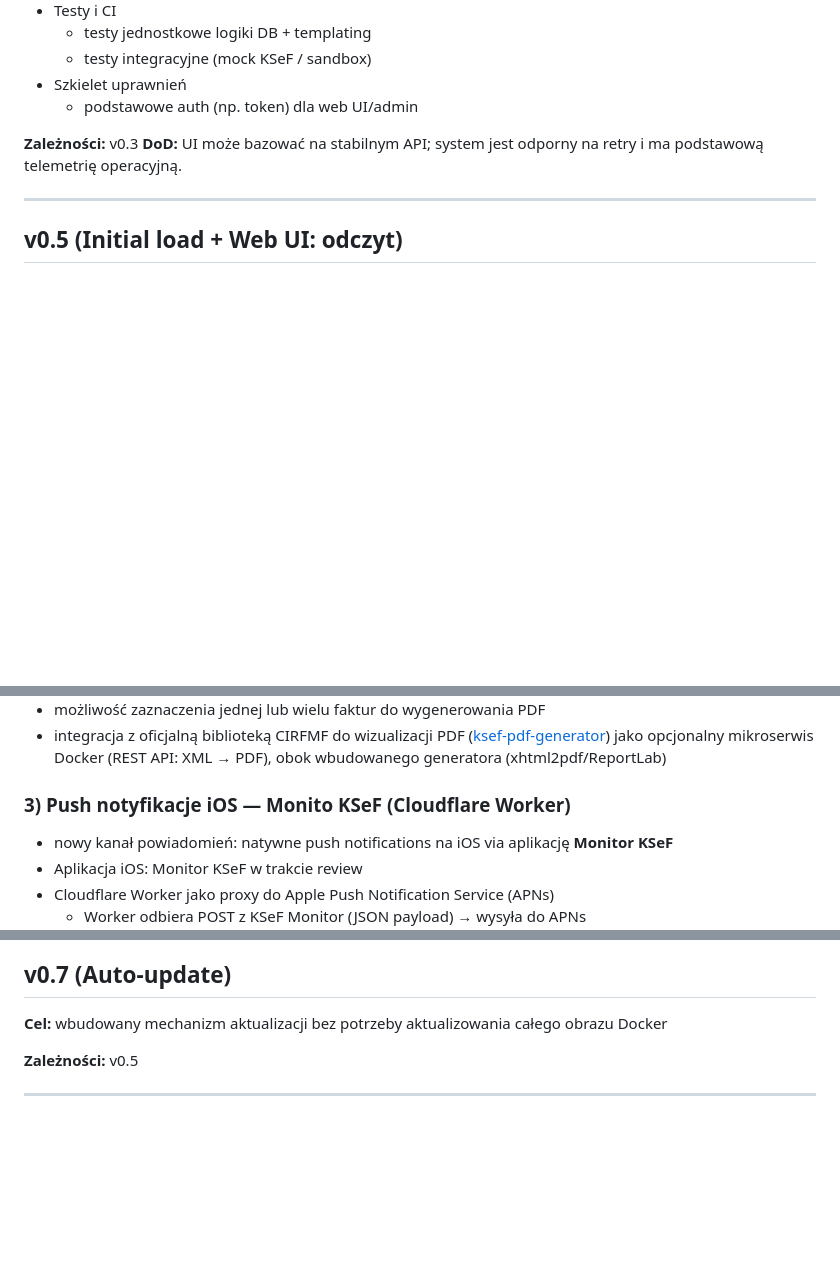
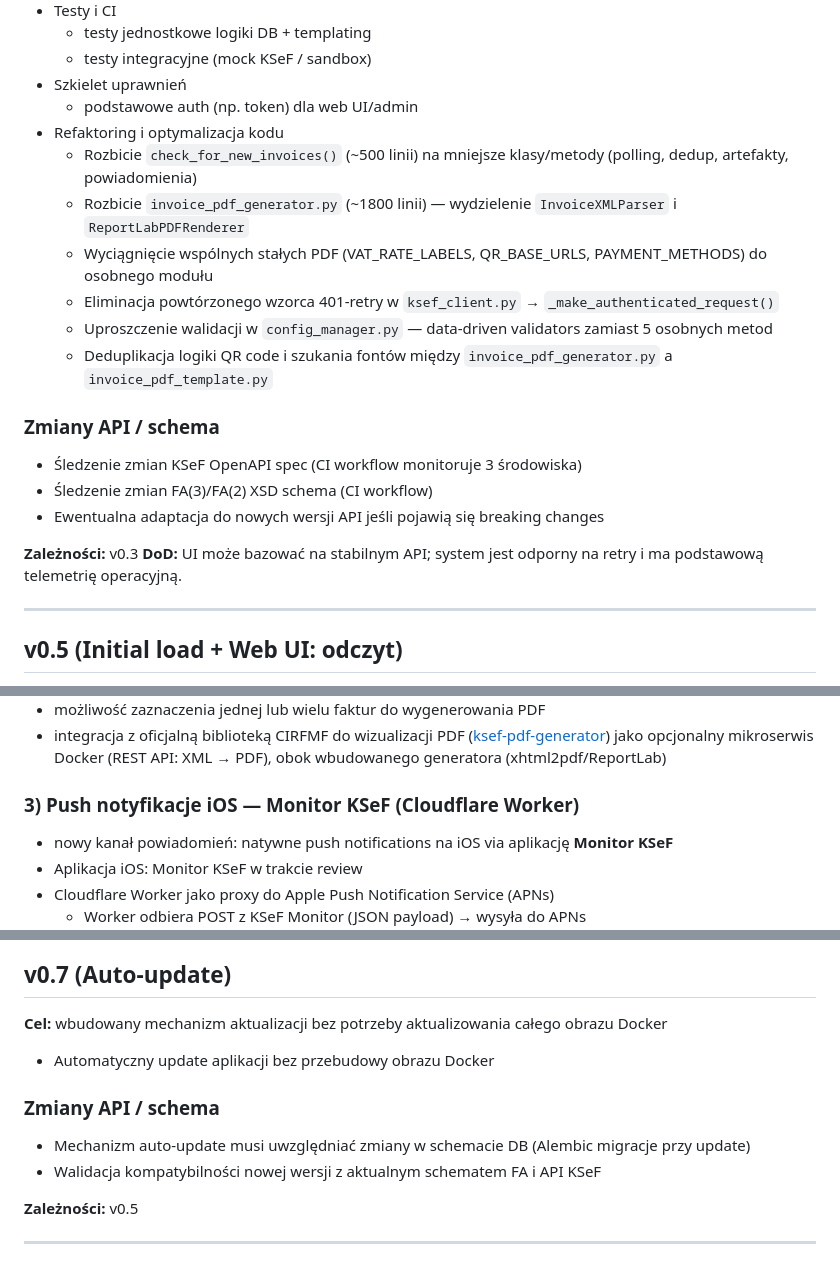
Before and after one commit to mlotocki2k/KSeF_Monitor, a Markdown page: docs/ROADMAP.md, 3 parts joined by grey strips. GitHub-like rendering; blank space fills up the shorter version.

```diff
--- a/docs/ROADMAP.md
+++ b/docs/ROADMAP.md
@@ -129,6 +129,18 @@ Poprawki niezwiązane z konkretnymi feature'ami, ale krytyczne dla stabilności:
   - testy integracyjne (mock KSeF / sandbox)
 - Szkielet uprawnień
   - podstawowe auth (np. token) dla web UI/admin
+- Refaktoring i optymalizacja kodu
+  - Rozbicie `check_for_new_invoices()` (~500 linii) na mniejsze klasy/metody (polling, dedup, artefakty, powiadomienia)
+  - Rozbicie `invoice_pdf_generator.py` (~1800 linii) — wydzielenie `InvoiceXMLParser` i `ReportLabPDFRenderer`
+  - Wyciągnięcie wspólnych stałych PDF (VAT_RATE_LABELS, QR_BASE_URLS, PAYMENT_METHODS) do osobnego modułu
+  - Eliminacja powtórzonego wzorca 401-retry w `ksef_client.py` → `_make_authenticated_request()`
+  - Uproszczenie walidacji w `config_manager.py` — data-driven validators zamiast 5 osobnych metod
+  - Deduplikacja logiki QR code i szukania fontów między `invoice_pdf_generator.py` a `invoice_pdf_template.py`
+
+### Zmiany API / schema
+- Śledzenie zmian KSeF OpenAPI spec (CI workflow monitoruje 3 środowiska)
+- Śledzenie zmian FA(3)/FA(2) XSD schema (CI workflow)
+- Ewentualna adaptacja do nowych wersji API jeśli pojawią się breaking changes
 
 **Zależności:** v0.3
 **DoD:** UI może bazować na stabilnym API; system jest odporny na retry i ma podstawową telemetrię operacyjną.
@@ -155,7 +167,7 @@ Poprawki niezwiązane z konkretnymi feature'ami, ale krytyczne dla stabilności:
 - możliwość zaznaczenia jednej lub wielu faktur do wygenerowania PDF
 - integracja z oficjalną biblioteką CIRFMF do wizualizacji PDF ([ksef-pdf-generator](https://github.com/CIRFMF/ksef-pdf-generator)) jako opcjonalny mikroserwis Docker (REST API: XML → PDF), obok wbudowanego generatora (xhtml2pdf/ReportLab)
 
-### 3) Push notyfikacje iOS — Monito KSeF (Cloudflare Worker)
+### 3) Push notyfikacje iOS — Monitor KSeF (Cloudflare Worker)
 - nowy kanał powiadomień: natywne push notifications na iOS via aplikację **Monitor KSeF**
 - Aplikacja iOS: Monitor KSeF w trakcie review
 - Cloudflare Worker jako proxy do Apple Push Notification Service (APNs)
@@ -224,6 +236,12 @@ Cel: uniwersalny monitor i generator PDF dla każdego typu faktury w KSeF — ni
 ## v0.7 (Auto-update)
 **Cel:** wbudowany mechanizm aktualizacji bez potrzeby aktualizowania całego obrazu Docker
 
+- Automatyczny update aplikacji bez przebudowy obrazu Docker
+
+### Zmiany API / schema
+- Mechanizm auto-update musi uwzględniać zmiany w schemacie DB (Alembic migracje przy update)
+- Walidacja kompatybilności nowej wersji z aktualnym schematem FA i API KSeF
+
 **Zależności:** v0.5
 
 ---
```
Also changed, not shown: other parts of docs/ROADMAP.md (+27 -3 lines).
